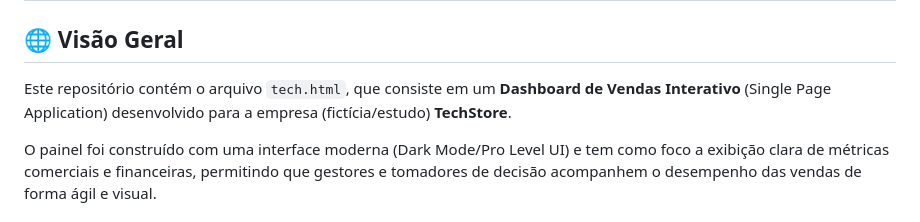
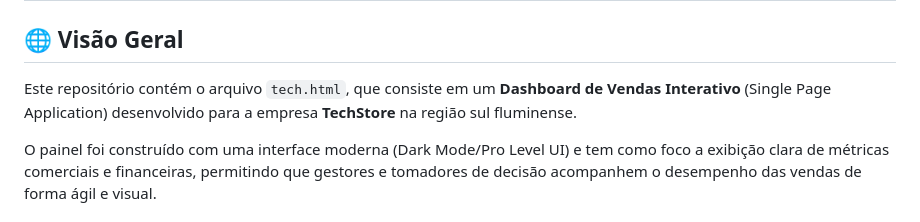
Before and after one commit to marcusmario603-png/Analise-de-vendas-TechStore, a Markdown page: readme.md, the part around the change. Drawn GitHub-style.

Commit message:
Clarify company region in project overview
Updated project description to specify the region.

```diff
--- a/readme.md
+++ b/readme.md
@@ -2,7 +2,7 @@
 
 ## 🌐 Visão Geral
 
-Este repositório contém o arquivo `tech.html`, que consiste em um **Dashboard de Vendas Interativo** (Single Page Application) desenvolvido para a empresa (fictícia/estudo) **TechStore**.
+Este repositório contém o arquivo `tech.html`, que consiste em um **Dashboard de Vendas Interativo** (Single Page Application) desenvolvido para a empresa  **TechStore** na região sul fluminense.
 
 O painel foi construído com uma interface moderna (Dark Mode/Pro Level UI) e tem como foco a exibição clara de métricas comerciais e financeiras, permitindo que gestores e tomadores de decisão acompanhem o desempenho das vendas de forma ágil e visual.
 
```
